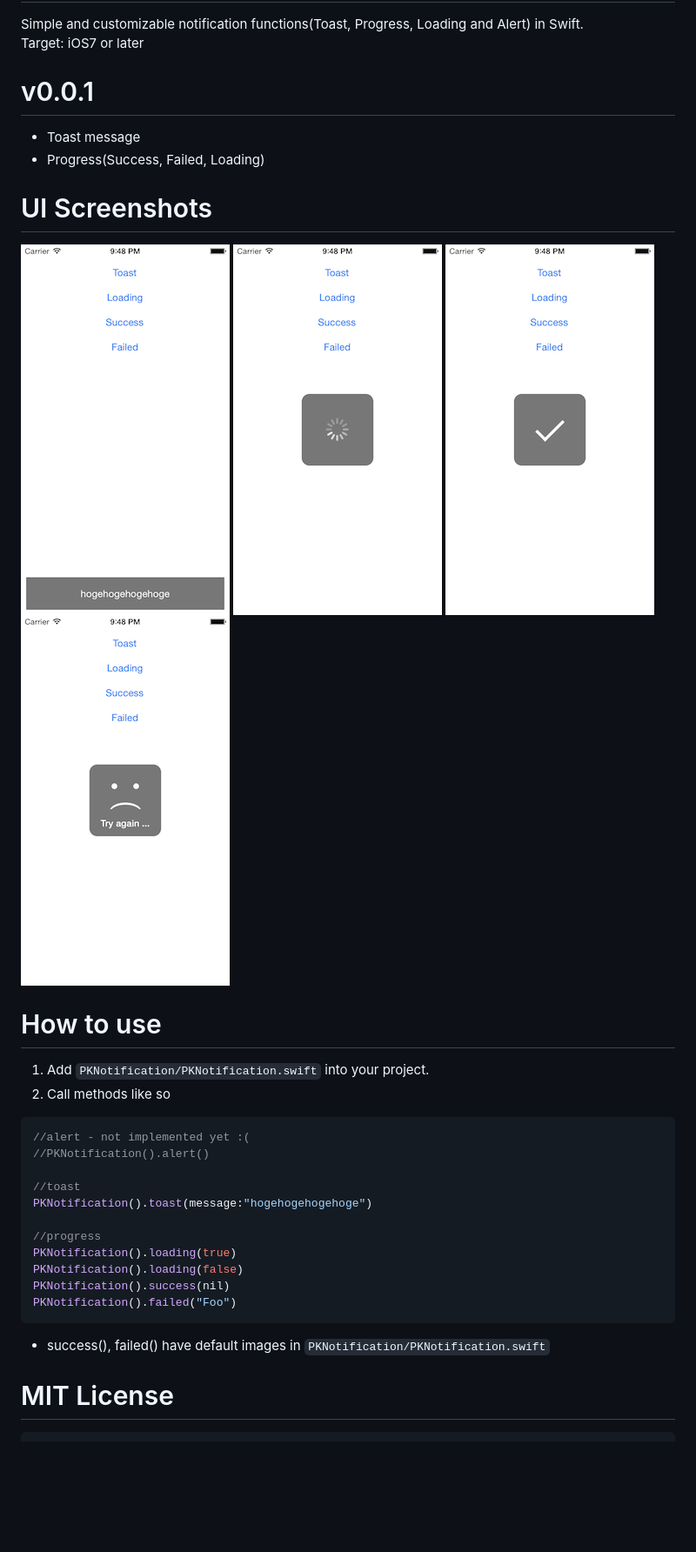
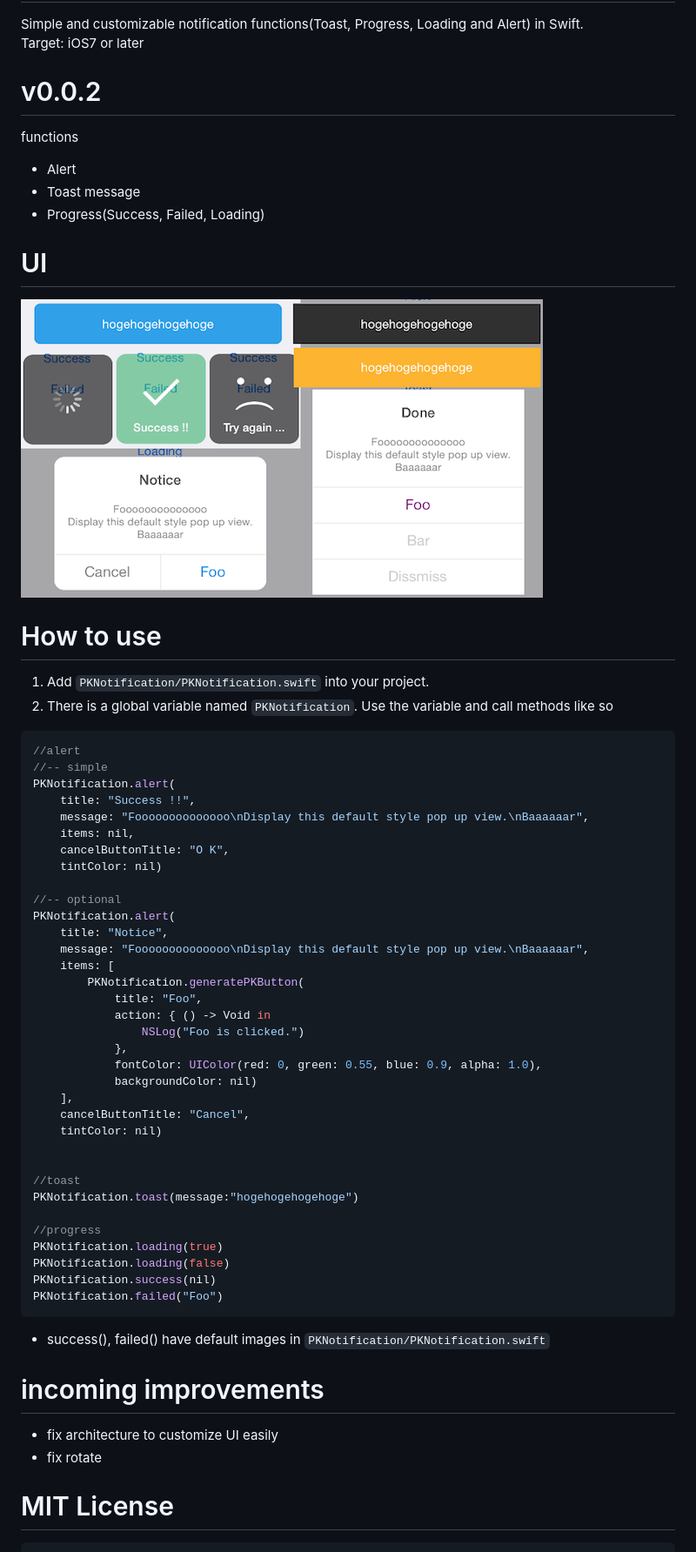
Before and after one commit to hakopako/PKNotification, a Markdown page: README.md, the part around the change printed below. Shown: that part at 87% size. Rendered like a GitHub page; pictures changed too: PKNotificationExample/images.png (added); blank space fills up the shorter version.

````diff
--- a/README.md
+++ b/README.md
@@ -4,34 +4,61 @@ Simple and customizable notification functions(Toast, Progress, Loading and Aler
 Target: iOS7 or later
 
 
-# v0.0.1
+# v0.0.2
+functions
+- Alert
 - Toast message
 - Progress(Success, Failed, Loading)
 
-# UI Screenshots
-<img src="https://raw.githubusercontent.com/hakopako/PKNotification/master/PKNotificationExample/Toast.png">
-<img src="https://raw.githubusercontent.com/hakopako/PKNotification/master/PKNotificationExample/Loading.png">
-<img src="https://raw.githubusercontent.com/hakopako/PKNotification/master/PKNotificationExample/Success.png">
-<img src="https://raw.githubusercontent.com/hakopako/PKNotification/master/PKNotificationExample/Failed.png">
+
+# UI
+<img src="https://raw.githubusercontent.com/hakopako/PKNotification/master/PKNotificationExample/images.png">
 
 # How to use
 1. Add `PKNotification/PKNotification.swift` into your project.
-2. Call methods like so
+2. There is a global variable named `PKNotification`. Use the variable and call methods like so
 ```swift
-//alert - not implemented yet :(
-//PKNotification().alert()
+//alert
+//-- simple
+PKNotification.alert(
+    title: "Success !!",
+    message: "Foooooooooooooo\nDisplay this default style pop up view.\nBaaaaaar",
+    items: nil,
+    cancelButtonTitle: "O K",
+    tintColor: nil)
+
+//-- optional
+PKNotification.alert(
+    title: "Notice",
+    message: "Foooooooooooooo\nDisplay this default style pop up view.\nBaaaaaar",
+    items: [
+        PKNotification.generatePKButton(
+            title: "Foo",
+            action: { () -> Void in
+                NSLog("Foo is clicked.")
+            },
+            fontColor: UIColor(red: 0, green: 0.55, blue: 0.9, alpha: 1.0),
+            backgroundColor: nil)
+    ],
+    cancelButtonTitle: "Cancel",
+    tintColor: nil)
+
 
 //toast
-PKNotification().toast(message:"hogehogehogehoge")
+PKNotification.toast(message:"hogehogehogehoge")
 
 //progress
-PKNotification().loading(true)
-PKNotification().loading(false)
-PKNotification().success(nil)
-PKNotification().failed("Foo")
+PKNotification.loading(true)
+PKNotification.loading(false)
+PKNotification.success(nil)
+PKNotification.failed("Foo")
 ```
 
 * success(), failed() have default images in `PKNotification/PKNotification.swift`
+
+# incoming improvements
+- fix architecture to customize UI easily
+- fix rotate
 
 
 # MIT License
````
Also changed, not shown: other parts of README.md (+6 -0 lines), 3 other files.
